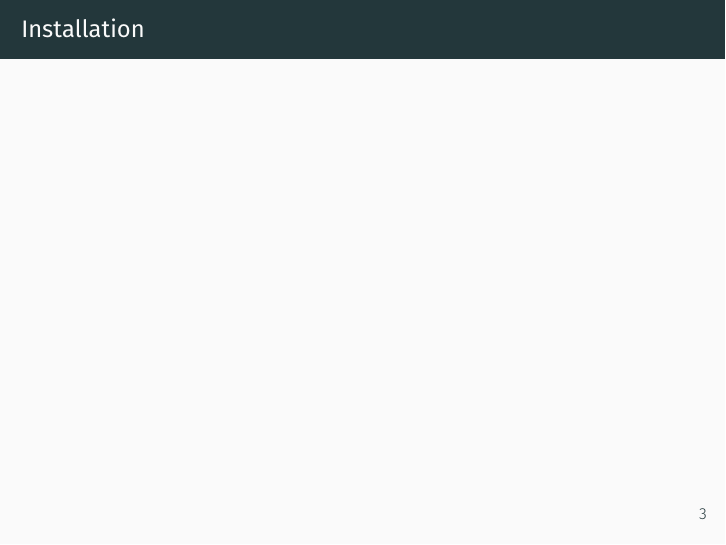
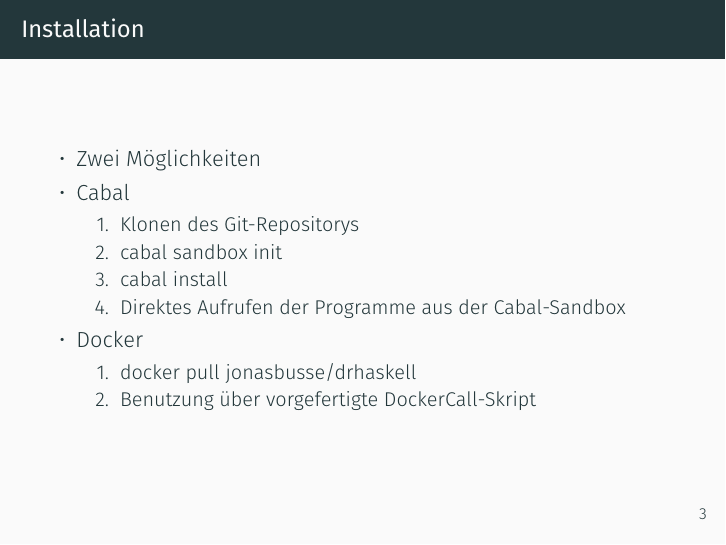
Before and after one commit to nbun/dr-haskell, LaTeX slides (presentation/drhaskell.tex): page 3 of 13 before the commit and page 11 of 21 after it. Compiled offline with XeLaTeX; a missing font is replaced by an installed copy or a similar font.

Commit message:
Installation

```diff
--- a/presentation/drhaskell.tex
+++ b/presentation/drhaskell.tex
@@ -42,6 +42,21 @@
 \end{frame}
 \begin{frame}
 	\frametitle{Installation}
+	\begin{itemize}[<+->]
+		\item{Zwei Möglichkeiten}
+		\item{Cabal}
+			\begin{enumerate}
+				\item{Klonen des Git-Repositorys}
+				\item{cabal sandbox init}
+				\item{cabal install}
+				\item{Direktes Aufrufen der Programme aus der Cabal-Sandbox}
+			\end{enumerate}
+		\item{Docker}
+			\begin{enumerate}
+				\item{docker pull jonasbusse/drhaskell}
+				\item{Benutzung über vorgefertigte DockerCall-Skript}
+			\end{enumerate}
+	\end{itemize}
 \end{frame}
 \begin{frame}
 	\frametitle{Fazit}
```
